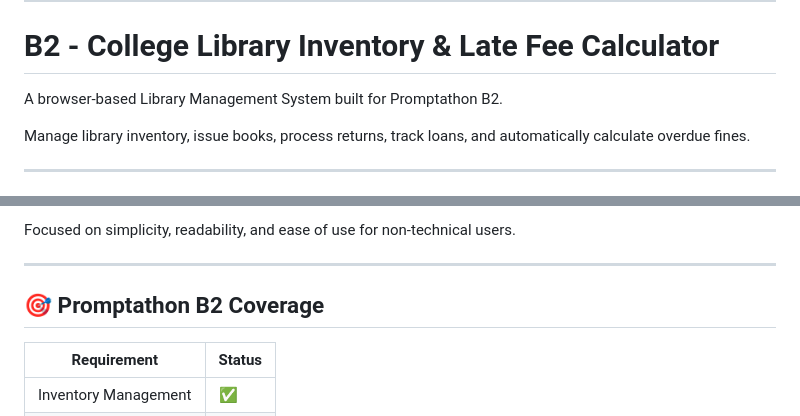
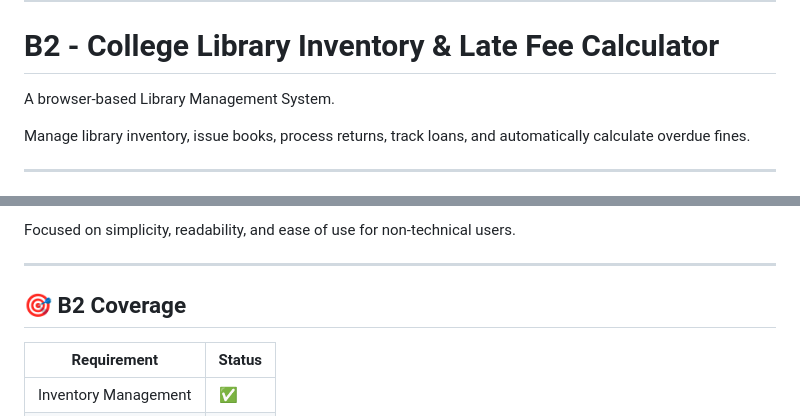
Before and after one commit to sameersahu8677-ops/prompthon, a Markdown page: README.md, 2 parts joined by grey strips. Drawn GitHub-style.

Commit message:
final readme updates

```diff
--- a/README.md
+++ b/README.md
@@ -1204,7 +1204,7 @@ Locked Forever
 
 # B2 - College Library Inventory & Late Fee Calculator
 
-A browser-based Library Management System built for Promptathon B2.
+A browser-based Library Management System.
 
 Manage library inventory, issue books, process returns, track loans, and automatically calculate overdue fines.
 
@@ -1328,7 +1328,7 @@ Focused on simplicity, readability, and ease of use for non-technical users.
 
 ---
 
-## 🎯 Promptathon B2 Coverage
+## 🎯 B2 Coverage
 
 | Requirement | Status |
 |------------|---------|
```
